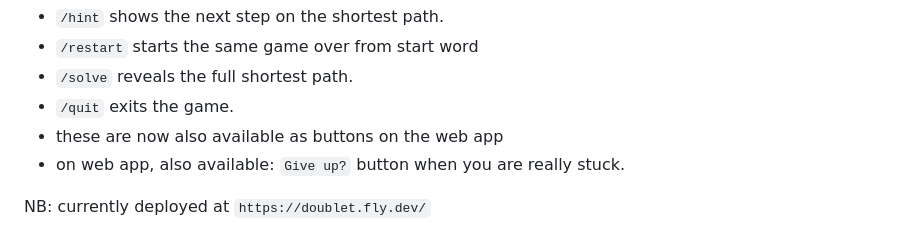
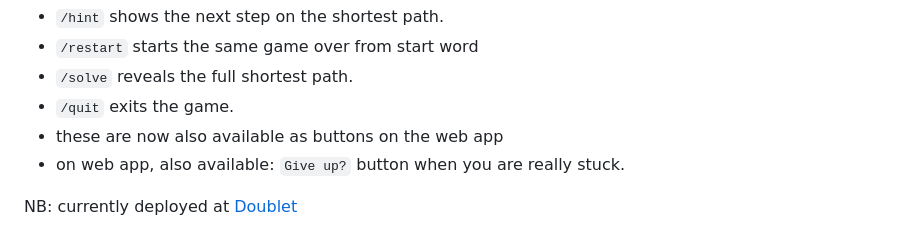
Before and after one commit to mrbaker1917/doublet, a Markdown page: README.md, the part around the change. GitHub-like rendering.

Commit message:
puts link to deployment

```diff
--- a/README.md
+++ b/README.md
@@ -128,4 +128,4 @@ During gameplay:
 - these are now also available as buttons on the web app
 - on web app, also available: `Give up?` button when you are really stuck.
 
-NB: currently deployed at `https://doublet.fly.dev/`
+NB: currently deployed at [Doublet](https://doublet.fly.dev/)
```
